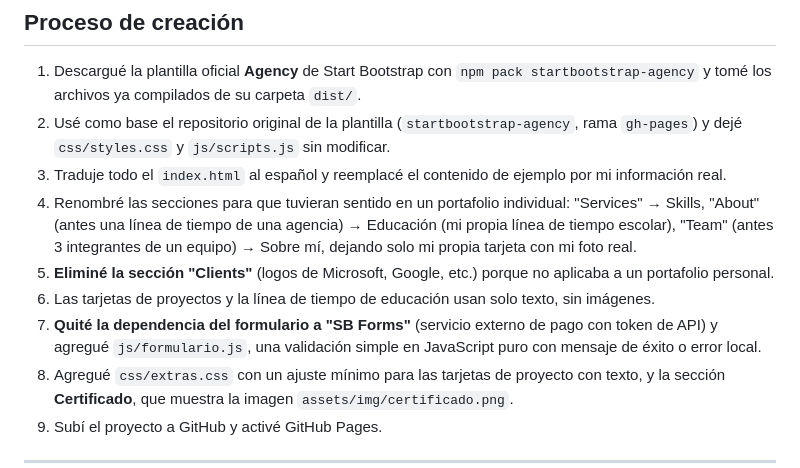
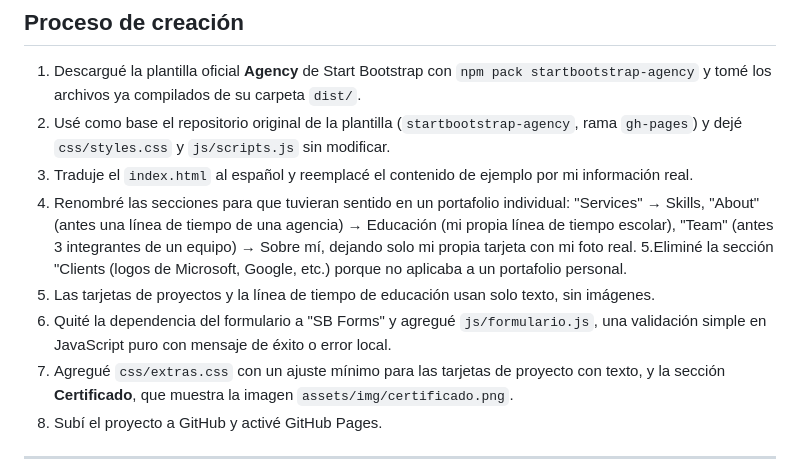
Before and after one commit to 23161115-estud/Actividad4, a Markdown page: README.md, the part around the change. Rendered like a GitHub page.

Commit message:
actualización de readme

```diff
--- a/README.md
+++ b/README.md
@@ -31,11 +31,11 @@ Portafolio personal de **Emiliano Ruiz Durán**, estudiante de Ingeniería en Si
 
 1. Descargué la plantilla oficial **Agency** de Start Bootstrap con `npm pack startbootstrap-agency` y tomé los archivos ya compilados de su carpeta `dist/`.
 2. Usé como base el repositorio original de la plantilla (`startbootstrap-agency`, rama `gh-pages`) y dejé `css/styles.css` y `js/scripts.js` sin modificar.
-3. Traduje todo el `index.html` al español y reemplacé el contenido de ejemplo por mi información real.
+3. Traduje el `index.html` al español y reemplacé el contenido de ejemplo por mi información real.
 4. Renombré las secciones para que tuvieran sentido en un portafolio individual: "Services" → Skills, "About" (antes una línea de tiempo de una agencia) → Educación (mi propia línea de tiempo escolar), "Team" (antes 3 integrantes de un equipo) → Sobre mí, dejando solo mi propia tarjeta con mi foto real.
-5. **Eliminé la sección "Clients"** (logos de Microsoft, Google, etc.) porque no aplicaba a un portafolio personal.
+5.Eliminé la sección "Clients (logos de Microsoft, Google, etc.) porque no aplicaba a un portafolio personal.
 6. Las tarjetas de proyectos y la línea de tiempo de educación usan solo texto, sin imágenes.
-7. **Quité la dependencia del formulario a "SB Forms"** (servicio externo de pago con token de API) y agregué `js/formulario.js`, una validación simple en JavaScript puro con mensaje de éxito o error local.
+7. Quité la dependencia del formulario a "SB Forms" y agregué `js/formulario.js`, una validación simple en JavaScript puro con mensaje de éxito o error local.
 8. Agregué `css/extras.css` con un ajuste mínimo para las tarjetas de proyecto con texto, y la sección **Certificado**, que muestra la imagen `assets/img/certificado.png`.
 9. Subí el proyecto a GitHub y activé GitHub Pages.
 
```
